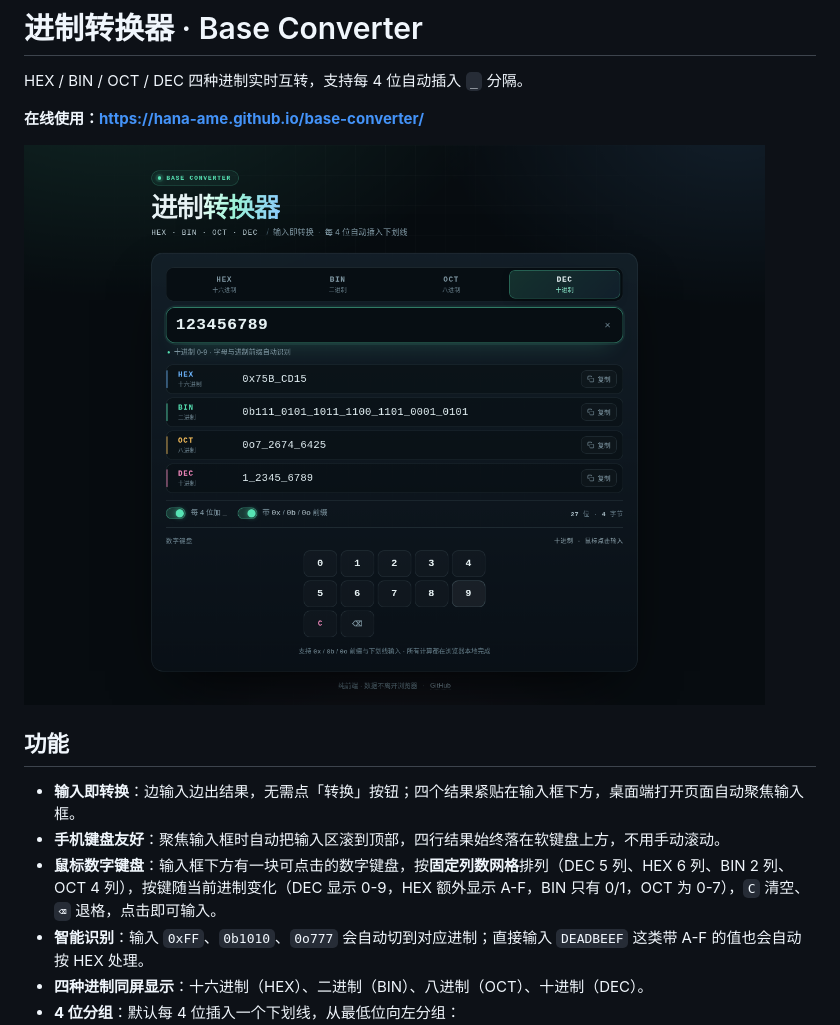
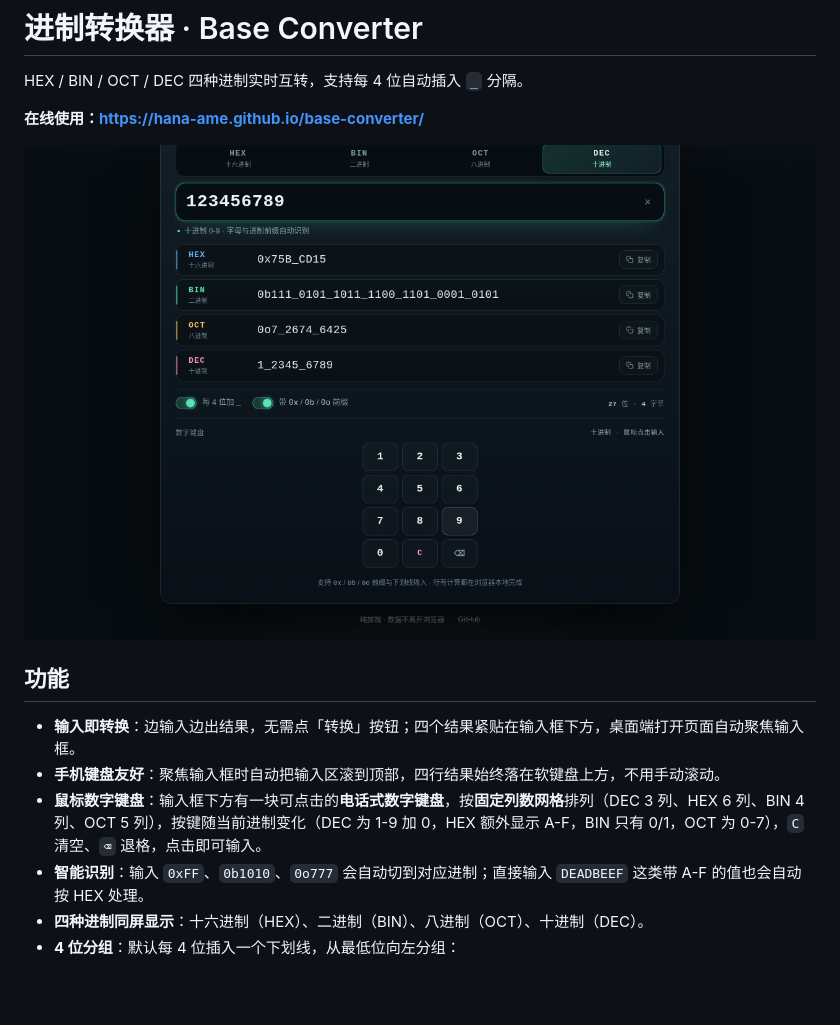
Before and after one commit to Hana-ame/base-converter, a Markdown page: README.md, the part around the change. Rendered like a GitHub page; pictures changed too: preview.png; blank space fills up the shorter version.

Commit message:
feat: 数字键盘改为电话式布局，DEC 九宫格(3列) + BIN/OCT/HEX 各按宽度排列，杜绝一列
- converter.js: DEC 键序改为 1-9 再 0、3 列；BIN 4 列、OCT 5 列
- test_converter.js: 同步 keysFor/columnsFor 断言
- README: 更新布局说明
- preview.png: 更新截图

```diff
--- a/README.md
+++ b/README.md
@@ -10,7 +10,7 @@ HEX / BIN / OCT / DEC 四种进制实时互转，支持每 4 位自动插入 `_`
 
 - **输入即转换**：边输入边出结果，无需点「转换」按钮；四个结果紧贴在输入框下方，桌面端打开页面自动聚焦输入框。
 - **手机键盘友好**：聚焦输入框时自动把输入区滚到顶部，四行结果始终落在软键盘上方，不用手动滚动。
-- **鼠标数字键盘**：输入框下方有一块可点击的数字键盘，按**固定列数网格**排列（DEC 5 列、HEX 6 列、BIN 2 列、OCT 4 列），按键随当前进制变化（DEC 显示 0-9，HEX 额外显示 A-F，BIN 只有 0/1，OCT 为 0-7），`C` 清空、`⌫` 退格，点击即可输入。
+- **鼠标数字键盘**：输入框下方有一块可点击的**电话式数字键盘**，按**固定列数网格**排列（DEC 3 列、HEX 6 列、BIN 4 列、OCT 5 列），按键随当前进制变化（DEC 为 1-9 加 0，HEX 额外显示 A-F，BIN 只有 0/1，OCT 为 0-7），`C` 清空、`⌫` 退格，点击即可输入。
 - **智能识别**：输入 `0xFF`、`0b1010`、`0o777` 会自动切到对应进制；直接输入 `DEADBEEF` 这类带 A-F 的值也会自动按 HEX 处理。
 - **四种进制同屏显示**：十六进制（HEX）、二进制（BIN）、八进制（OCT）、十进制（DEC）。
 - **4 位分组**：默认每 4 位插入一个下划线，从最低位向左分组：
```
Also changed, not shown: 2 other files.
